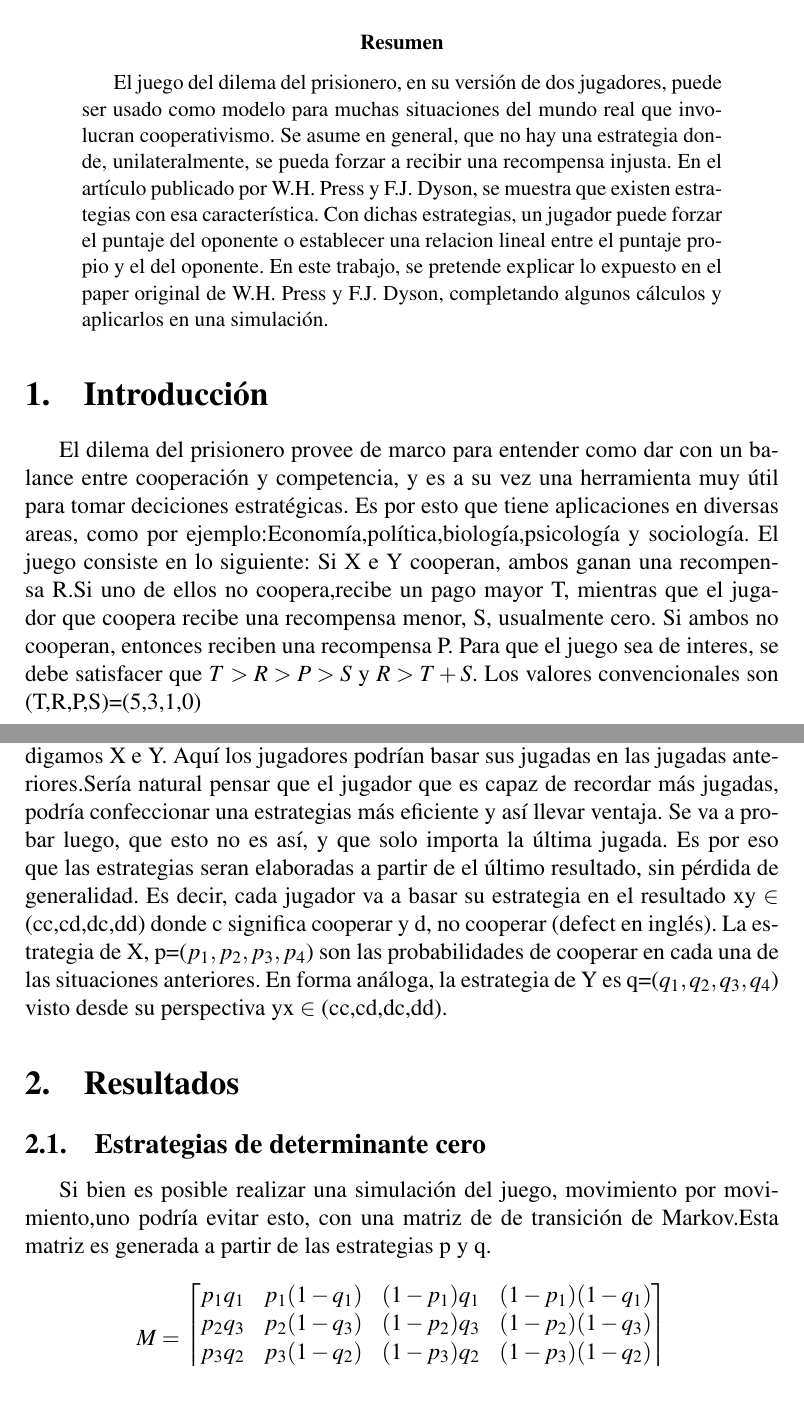
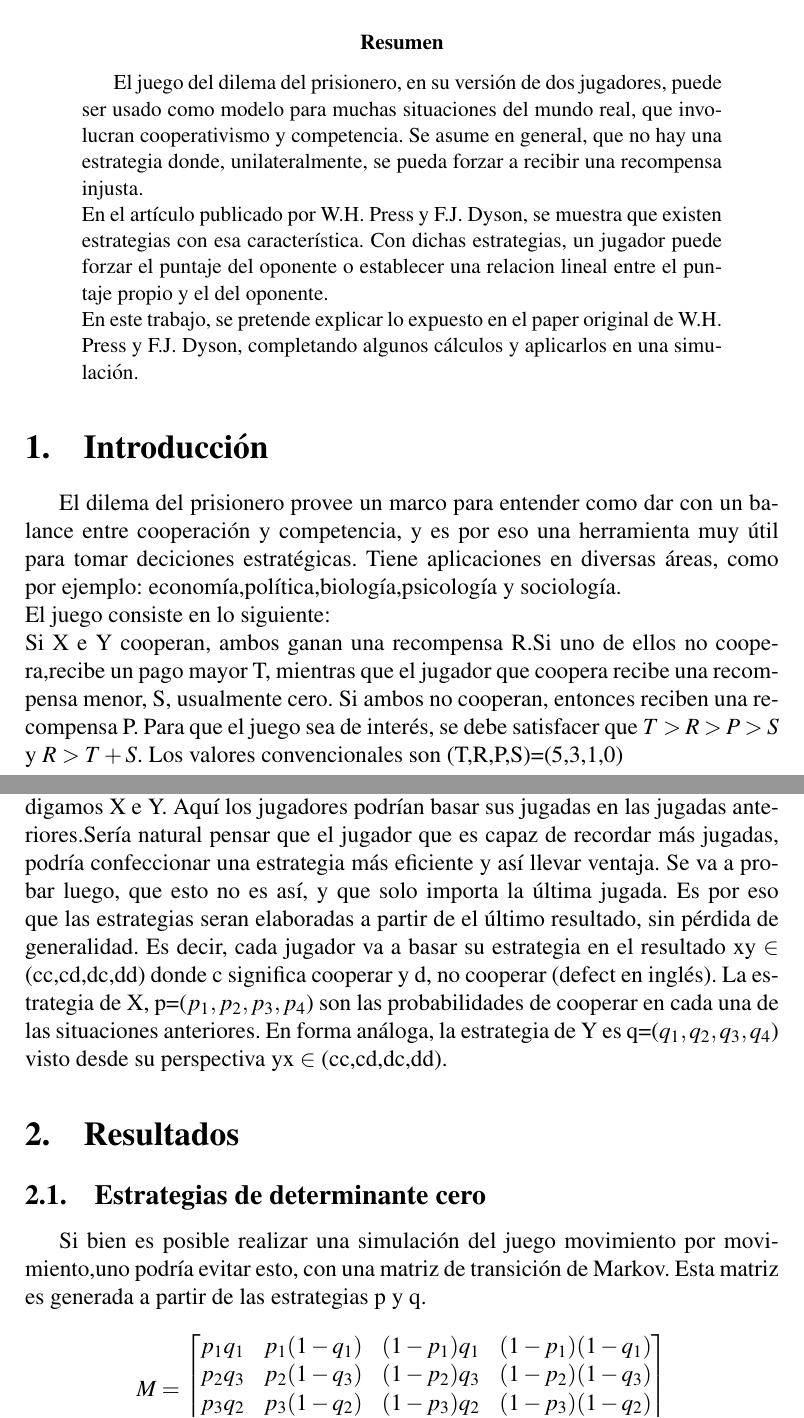
Before and after one commit to exequiel-aguirre/tj, a LaTeX paper (tj.tex): two parts of pages 1 and 2 of 11, joined at a grey line, cut so that both start at the same text. Compiled offline with pdfLaTeX.

Commit message:
more sections added

```diff
--- a/tj.tex
+++ b/tj.tex
@@ -21,11 +21,11 @@
 
 \begin{abstract}
 El juego del dilema del prisionero, en su versión de dos jugadores, puede ser usado como modelo para
-muchas situaciones del mundo real que involucran cooperativismo. Se asume en general, que no hay una estrategia
-donde, unilateralmente, se pueda forzar a recibir una recompensa injusta.
+muchas situaciones del mundo real, que involucran cooperativismo y competencia. Se asume en general, que no hay
+una estrategia donde, unilateralmente, se pueda forzar a recibir una recompensa injusta.\newline
 En el artículo publicado por W.H. Press y F.J. Dyson, se muestra que existen estrategias con esa característica.
 Con dichas estrategias, un jugador puede forzar el puntaje del oponente o establecer una relacion lineal entre
-el puntaje propio y el del oponente.
+el puntaje propio y el del oponente.\newline
 En este trabajo, se pretende explicar lo expuesto en el paper original de W.H. Press y F.J. Dyson, completando
 algunos cálculos y aplicarlos en una simulación.
 \end{abstract}
@@ -34,13 +34,13 @@ algunos cálculos y aplicarlos en una simulación.
 
 
 \section{Introducción}
-El dilema del prisionero provee de  marco para entender como dar con un balance entre cooperación y competencia, y es
-a su vez una herramienta muy útil para tomar deciciones estratégicas.
-Es por esto que tiene aplicaciones en diversas areas, como por ejemplo:Economía,política,biología,psicología y sociología.
-El juego consiste en lo siguiente:
+El dilema del prisionero provee un  marco para entender como dar con un balance entre cooperación y competencia, y es
+por eso una herramienta muy útil para tomar deciciones estratégicas.
+Tiene aplicaciones en diversas áreas, como por ejemplo: economía,política,biología,psicología y sociología.\newline
+El juego consiste en lo siguiente:\newline
 Si X e Y cooperan, ambos ganan una recompensa R.Si uno de ellos no coopera,recibe un pago mayor T, mientras que el
 jugador que coopera recibe una recompensa menor, S, usualmente cero. Si ambos no cooperan, entonces reciben una recompensa P.
-Para que el juego sea de interes, se debe satisfacer que $T >  R > P > S$ y $R > T+S$.
+Para que el juego sea de interés, se debe satisfacer que $T >  R > P > S$ y $R > T+S$.
 Los valores convencionales son (T,R,P,S)=(5,3,1,0)
 \begin{center}
 \includegraphics[height=3cm]{./pd.png}
@@ -49,7 +49,7 @@ Los valores convencionales son (T,R,P,S)=(5,3,1,0)
 
 El dilema del prisionero iterado, consiste en sucesivas partidas jugadas por, digamos X e Y.
 Aquí los jugadores podrían basar sus jugadas en las jugadas anteriores.Sería natural pensar que el jugador que es
-capaz de recordar más jugadas, podría confeccionar una estrategias más eficiente y así llevar ventaja.
+capaz de recordar más jugadas, podría confeccionar una estrategia más eficiente y así llevar ventaja.
 Se va a probar luego, que esto no es así, y que solo importa la última jugada. Es por eso que las estrategias seran elaboradas
 a partir de el último resultado, sin pérdida de generalidad.
 Es decir, cada jugador va a basar su estrategia en el resultado xy $\in$ (cc,cd,dc,dd) donde c significa cooperar y d, no cooperar
@@ -58,8 +58,8 @@ anteriores. En forma análoga, la estrategia de Y es q=($q_1,q_2,q_3,q_4$) visto
 
 \section{Resultados}
 \subsection{Estrategias de determinante cero}
-Si bien es posible realizar una simulación del juego, movimiento por movimiento,uno podría evitar esto, con una matriz de
-de transición de Markov.Esta matriz es generada a partir de las estrategias p y q.
+Si bien es posible realizar una simulación del juego movimiento por movimiento,uno podría evitar esto, con una matriz
+de transición de Markov. Esta matriz es generada a partir de las estrategias p y q.
 $$M=
 \begin{bmatrix}
  p_1 q_1 &p_1(1-q_1) &(1-p_1)q_1 &(1-p_1)(1-q_1)\\
```
Also changed, not shown: tj.tex (32 more changed lines).
